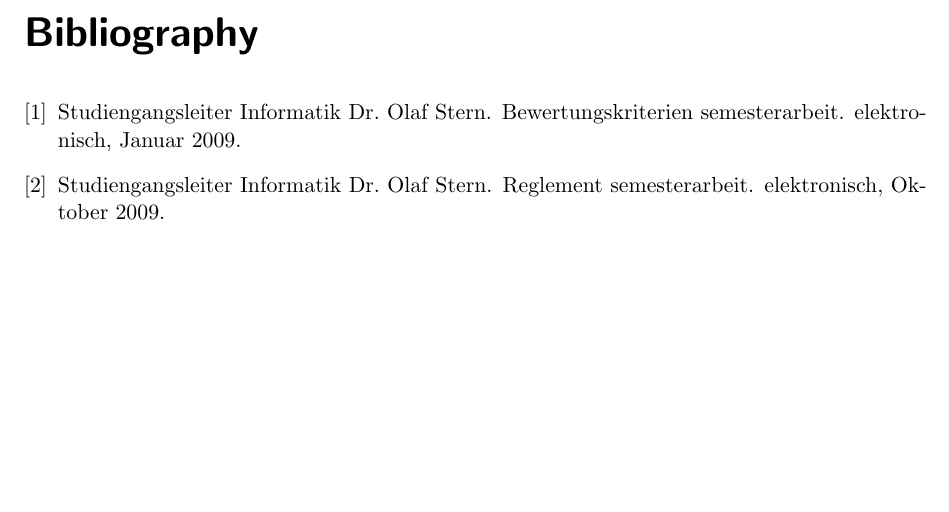
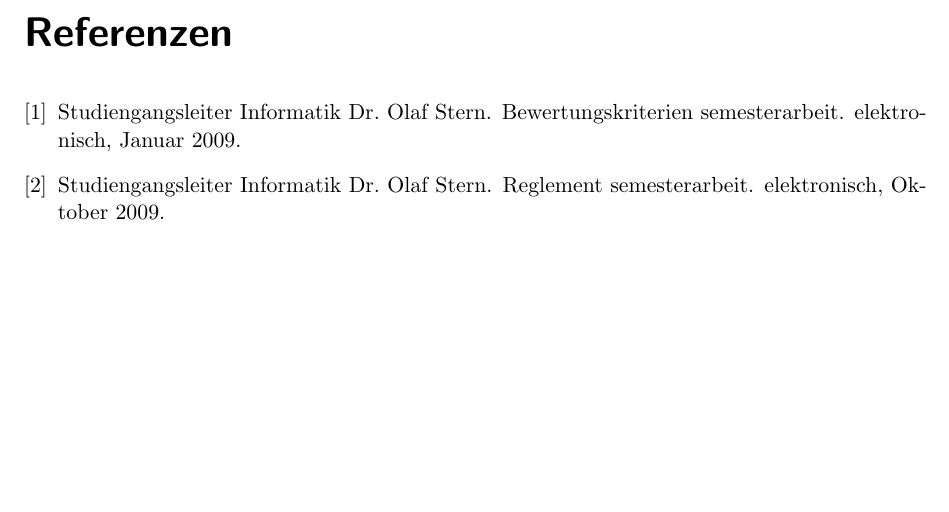
Before and after one commit to sspross/oml, a LaTeX document (doc/aufgabenstellung/aufgabenstellung.tex): part of page 4 of 4, cut at the place of the change. Compiled offline with pdfLaTeX.

```diff
--- a/doc/aufgabenstellung/aufgabenstellung.tex
+++ b/doc/aufgabenstellung/aufgabenstellung.tex
@@ -152,4 +149,6 @@
         \line(1,0){150}
     \end{tabbing}
 
+    \renewcommand{\bibname}{Referenzen}
+    \bibliographystyle{plain}
     \bibliography{literaturverzeichnis}
```
Also changed, not shown: doc/aufgabenstellung/aufgabenstellung.tex (4 more changed lines).
